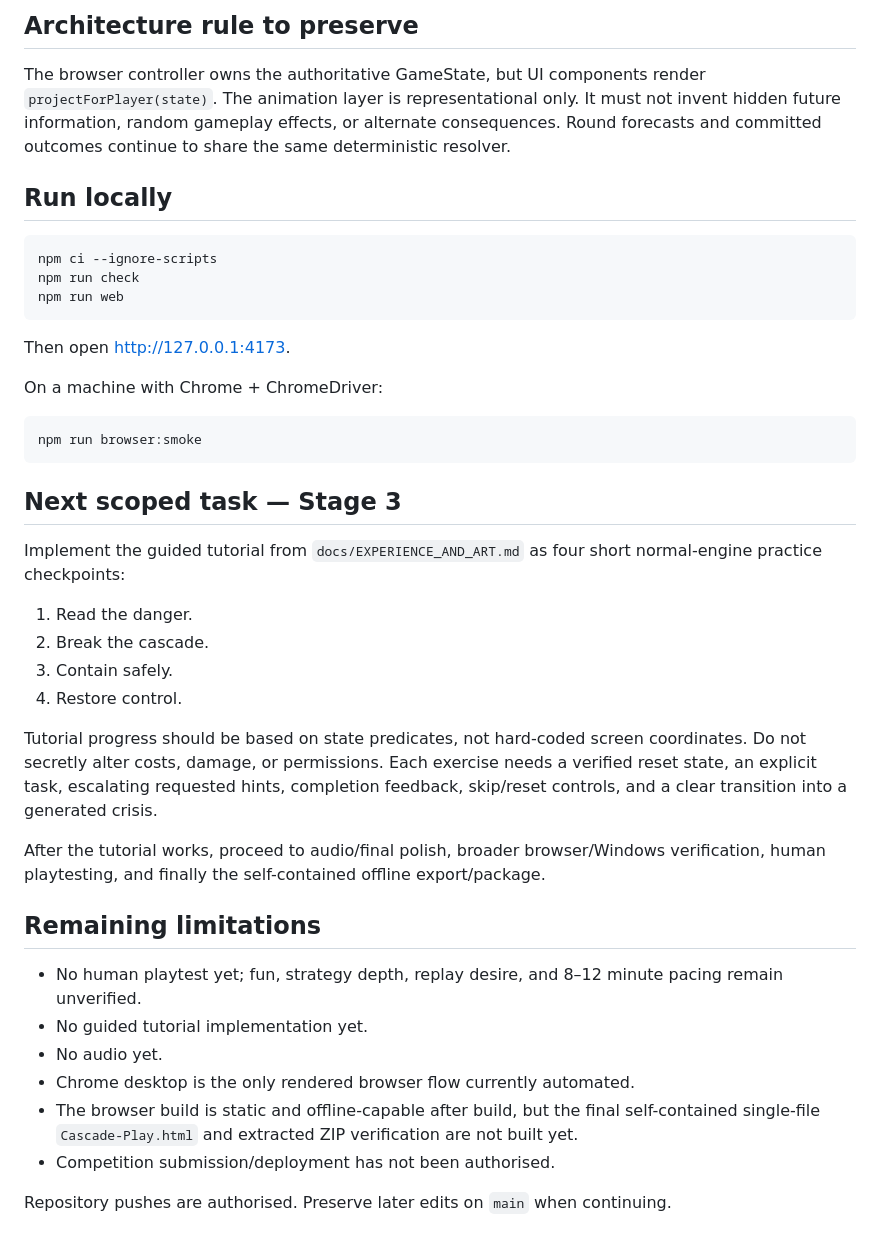
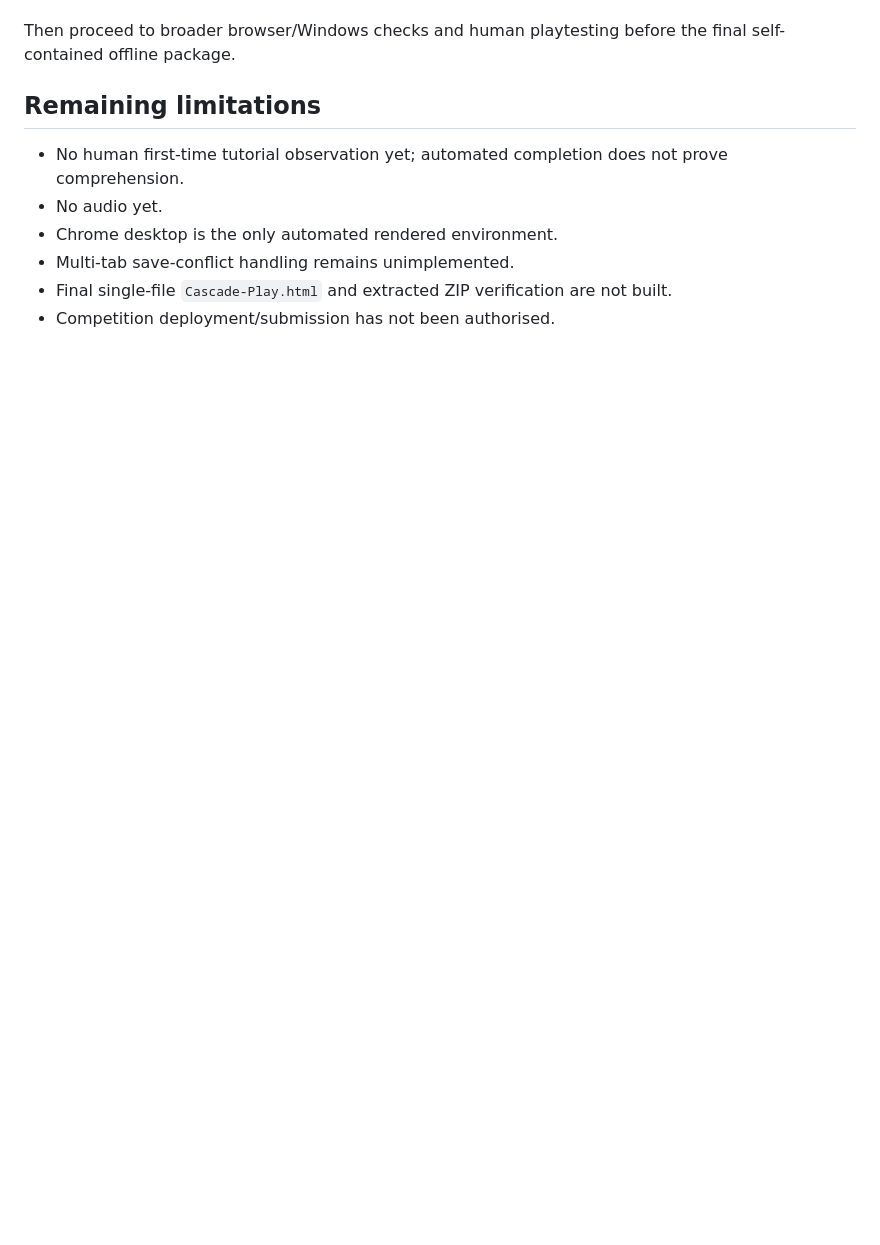
Before and after one commit to purysho/Cascade, a Markdown page: HANDOFF.md, the part around one of its changes. Rendered like a GitHub page; blank space fills up the shorter version.

```diff
--- a/HANDOFF.md
+++ b/HANDOFF.md
@@ -60,44 +42,11 @@ The screenshot was inspected. The initial build allowed upper service nodes to s
 
-## Architecture rule to preserve
-
-The browser controller owns the authoritative GameState, but UI components render `projectForPlayer(state)`. The animation layer is representational only. It must not invent hidden future information, random gameplay effects, or alternate consequences. Round forecasts and committed outcomes continue to share the same deterministic resolver.
-
-## Run locally
-
-~~~sh
-npm ci --ignore-scripts
-npm run check
-npm run web
-~~~
-
-Then open http://127.0.0.1:4173.
-
-On a machine with Chrome + ChromeDriver:
-
-~~~sh
-npm run browser:smoke
-~~~
-
-## Next scoped task — Stage 3
-
-Implement the guided tutorial from `docs/EXPERIENCE_AND_ART.md` as four short normal-engine practice checkpoints:
-
-1. Read the danger.
-2. Break the cascade.
-3. Contain safely.
-4. Restore control.
-
-Tutorial progress should be based on state predicates, not hard-coded screen coordinates. Do not secretly alter costs, damage, or permissions. Each exercise needs a verified reset state, an explicit task, escalating requested hints, completion feedback, skip/reset controls, and a clear transition into a generated crisis.
-
-After the tutorial works, proceed to audio/final polish, broader browser/Windows verification, human playtesting, and finally the self-contained offline export/package.
+Then proceed to broader browser/Windows checks and human playtesting before the final self-contained offline package.
 
 ## Remaining limitations
 
-- No human playtest yet; fun, strategy depth, replay desire, and 8–12 minute pacing remain unverified.
-- No guided tutorial implementation yet.
+- No human first-time tutorial observation yet; automated completion does not prove comprehension.
 - No audio yet.
-- Chrome desktop is the only rendered browser flow currently automated.
-- The browser build is static and offline-capable after build, but the final self-contained single-file `Cascade-Play.html` and extracted ZIP verification are not built yet.
-- Competition submission/deployment has not been authorised.
-
-Repository pushes are authorised. Preserve later edits on `main` when continuing.
+- Chrome desktop is the only automated rendered environment.
+- Multi-tab save-conflict handling remains unimplemented.
+- Final single-file `Cascade-Play.html` and extracted ZIP verification are not built.
+- Competition deployment/submission has not been authorised.
```
Also changed, not shown: other parts of HANDOFF.md (+23 -41 lines).
